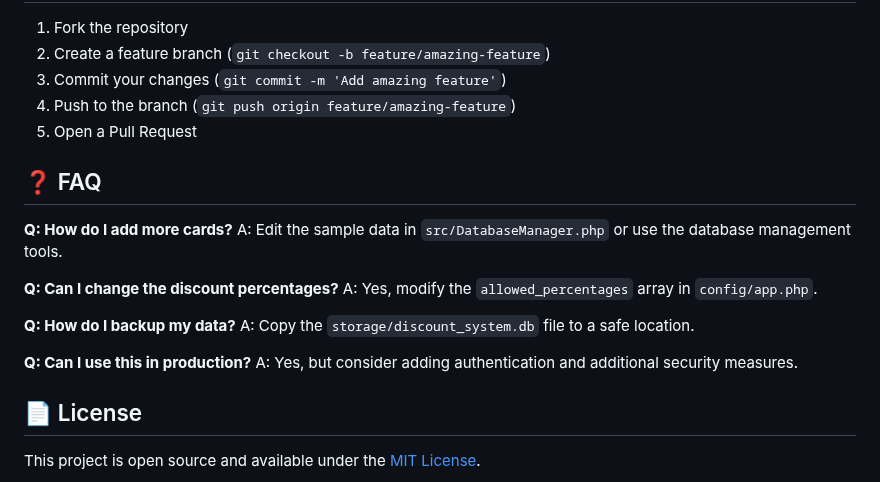
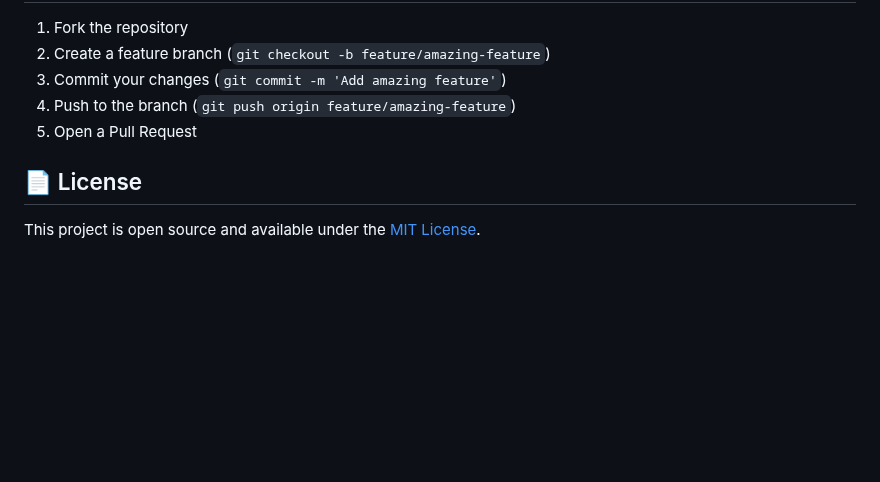
Before and after one commit to K0idex/Discount-MS, a Markdown page: README.md, the part around the change. Rendered like a GitHub page; blank space fills up the shorter version.

Commit message:
Delete FAQ section from README
Removed FAQ section from README.md

```diff
--- a/README.md
+++ b/README.md
@@ -175,20 +175,6 @@ Edit `config/app.php` to customize:
 4. Push to the branch (`git push origin feature/amazing-feature`)
 5. Open a Pull Request
 
-## ❓ FAQ
-
-**Q: How do I add more cards?**
-A: Edit the sample data in `src/DatabaseManager.php` or use the database management tools.
-
-**Q: Can I change the discount percentages?**
-A: Yes, modify the `allowed_percentages` array in `config/app.php`.
-
-**Q: How do I backup my data?**
-A: Copy the `storage/discount_system.db` file to a safe location.
-
-**Q: Can I use this in production?**
-A: Yes, but consider adding authentication and additional security measures.
-
 ## 📄 License
 
 This project is open source and available under the [MIT License](LICENSE).
```
